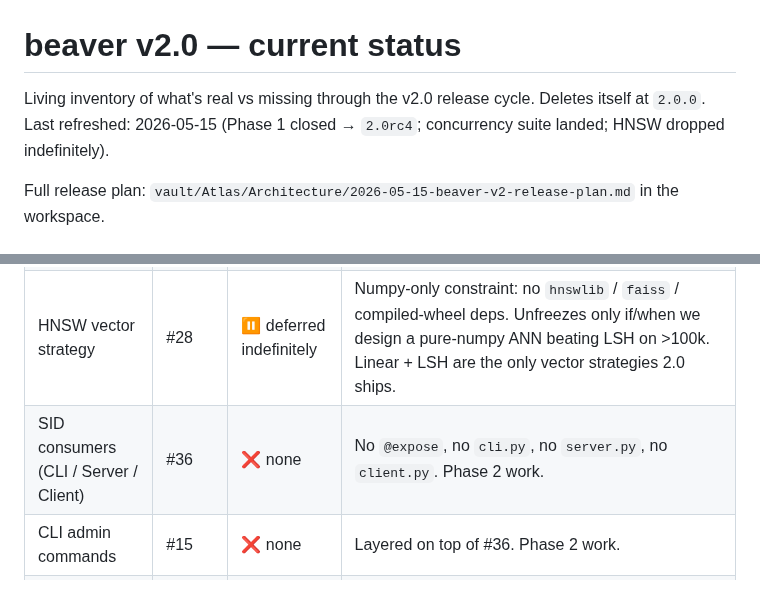
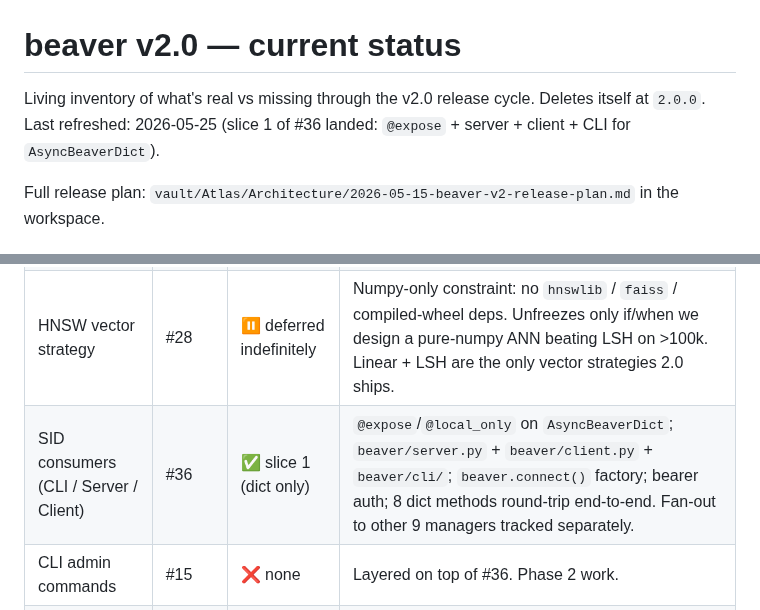
Before and after one commit to syalia-srl/beaver, a Markdown page: STATUS.md, 2 parts joined by grey strips. GitHub-like rendering.

Commit message:
docs(status): mark #36 slice 1 (dict) complete

```diff
--- a/STATUS.md
+++ b/STATUS.md
@@ -1,8 +1,8 @@
 # beaver v2.0 — current status
 
 Living inventory of what's real vs missing through the v2.0 release cycle.
-Deletes itself at `2.0.0`. Last refreshed: 2026-05-15 (Phase 1 closed →
-`2.0rc4`; concurrency suite landed; HNSW dropped indefinitely).
+Deletes itself at `2.0.0`. Last refreshed: 2026-05-25 (slice 1 of #36 landed:
+`@expose` + server + client + CLI for `AsyncBeaverDict`).
 
 Full release plan: `vault/Atlas/Architecture/2026-05-15-beaver-v2-release-plan.md` in the workspace.
 
@@ -33,7 +33,7 @@ Full release plan: `vault/Atlas/Architecture/2026-05-15-beaver-v2-release-plan.m
 | JSONL streaming dump+load | #18 | ✅ on six primary managers | Both directions stream; dump via async generator, load line-by-line. Blob JSONL always carries the payload. Smoke: 1k log entries round-trip. |
 | YAML dump+load | #18 | ⏸ deferred to 2.1 | JSON + JSONL satisfy the ETL story; YAML is a human-readable nicety, parked unless requested. |
 | HNSW vector strategy | #28 | ⏸ deferred indefinitely | Numpy-only constraint: no `hnswlib` / `faiss` / compiled-wheel deps. Unfreezes only if/when we design a pure-numpy ANN beating LSH on >100k. Linear + LSH are the only vector strategies 2.0 ships. |
-| SID consumers (CLI / Server / Client) | #36 | ❌ none | No `@expose`, no `cli.py`, no `server.py`, no `client.py`. Phase 2 work. |
+| SID consumers (CLI / Server / Client) | #36 | ✅ slice 1 (dict only) | `@expose`/`@local_only` on `AsyncBeaverDict`; `beaver/server.py` + `beaver/client.py` + `beaver/cli/`; `beaver.connect()` factory; bearer auth; 8 dict methods round-trip end-to-end. Fan-out to other 9 managers tracked separately. |
 | CLI admin commands | #15 | ❌ none | Layered on top of #36. Phase 2 work. |
 | Concurrency tests | #19 Phase 3 | ✅ | `tests/concurrency/` covers cross-process lock mutual exclusion, list-push contention, log reader/writer race, and `.batched()` transactional isolation. 4 tests, ~16s wall-clock. `make test-concurrency` runs the suite. |
 | API/CLI tests | #19 Phase 4 | ❌ none | Blocked on #36. Phase 2 work. |
```
